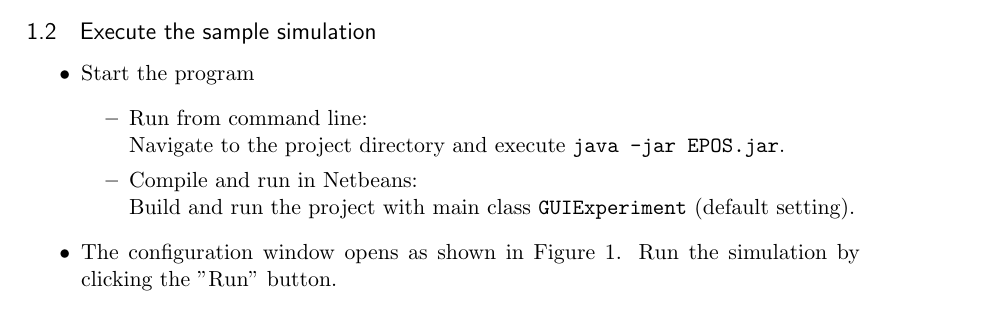
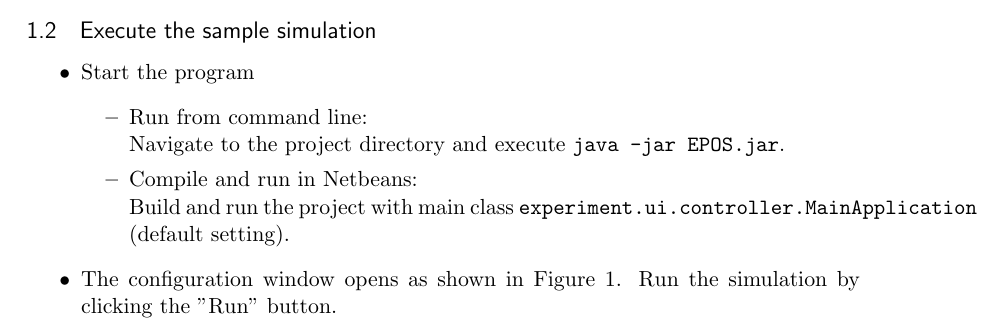
Before and after one commit to epournaras/EPOS-Manual, a LaTeX document (manual.tex): part of page 1 of 10, cut so that both start at the same text. Compiled offline with pdfLaTeX.

Commit message:
minor fix

```diff
--- a/manual.tex
+++ b/manual.tex
@@ -88,7 +88,7 @@ This documents describes the software that simulates I-EPOS, an algorithm for de
 	\item Run from command line:\\
 Navigate to the project directory and execute \code{java -jar EPOS.jar}.
 	\item Compile and run in Netbeans:\\
-Build and run the project with main class \code{GUIExperiment} (default setting).
+Build and run the project with main class \code{experiment.ui.controller.MainApplication} (default setting).
 	\end{itemize}
 	\item The configuration window opens as shown in Figure \ref{fig:config}. Run the simulation by clicking the "Run" button.
 \begin{figure}[h]
```
Also changed, not shown: manual.pdf.
